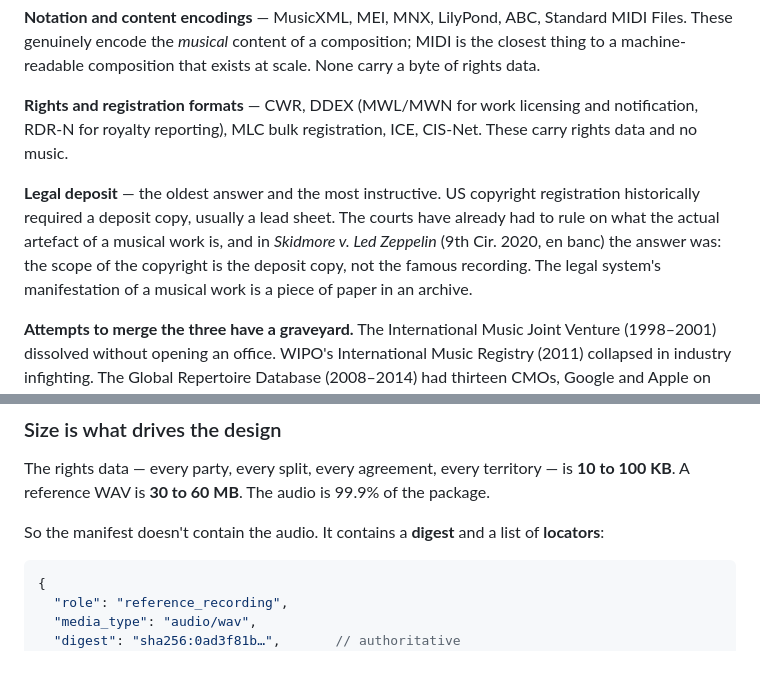
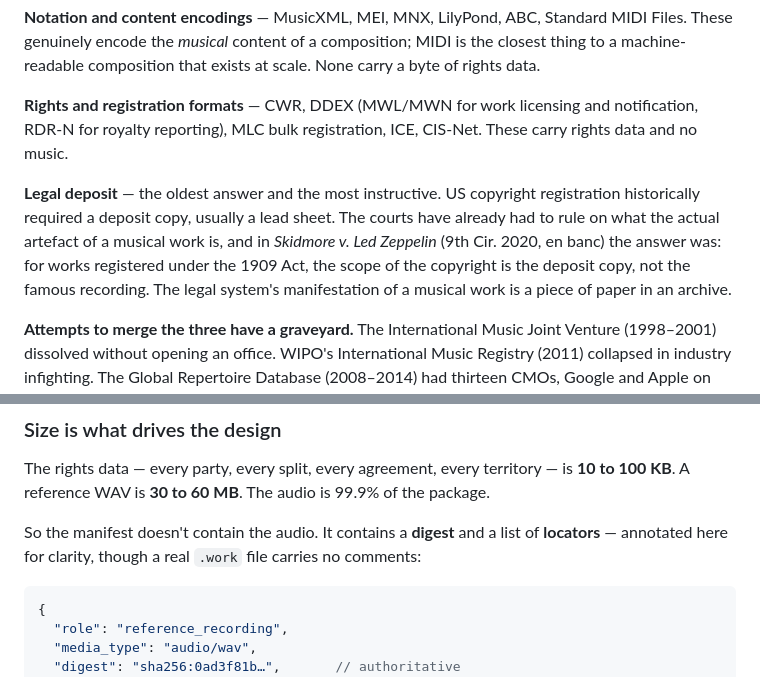
Before and after one commit to malimccalla/invoke, a Markdown page: README.md, 2 parts joined by grey strips. Rendered like a GitHub page.

````diff
--- a/README.md
+++ b/README.md
@@ -59,7 +59,7 @@ Partially, in three traditions that have never been joined up.
 
 **Rights and registration formats** — CWR, DDEX (MWL/MWN for work licensing and notification, RDR-N for royalty reporting), MLC bulk registration, ICE, CIS-Net. These carry rights data and no music.
 
-**Legal deposit** — the oldest answer and the most instructive. US copyright registration historically required a deposit copy, usually a lead sheet. The courts have already had to rule on what the actual artefact of a musical work is, and in *Skidmore v. Led Zeppelin* (9th Cir. 2020, en banc) the answer was: the scope of the copyright is the deposit copy, not the famous recording. The legal system's manifestation of a musical work is a piece of paper in an archive.
+**Legal deposit** — the oldest answer and the most instructive. US copyright registration historically required a deposit copy, usually a lead sheet. The courts have already had to rule on what the actual artefact of a musical work is, and in *Skidmore v. Led Zeppelin* (9th Cir. 2020, en banc) the answer was: for works registered under the 1909 Act, the scope of the copyright is the deposit copy, not the famous recording. The legal system's manifestation of a musical work is a piece of paper in an archive.
 
 **Attempts to merge the three have a graveyard.** The International Music Joint Venture (1998–2001) dissolved without opening an office. WIPO's International Music Registry (2011) collapsed in industry infighting. The Global Repertoire Database (2008–2014) had thirteen CMOs, Google and Apple on board, and folded when committed investment was withdrawn. dotBlockchain Media tried to define a file format carrying rights alongside audio and became Verifi Media. Open Music Initiative, Mediachain and Ujo are gone. Blokur survives.
 
@@ -107,7 +107,7 @@ Tooling doesn't recognise the extension out of the box, so it has to be told: [.
 
 The rights data — every party, every split, every agreement, every territory — is **10 to 100 KB**. A reference WAV is **30 to 60 MB**. The audio is 99.9% of the package.
 
-So the manifest doesn't contain the audio. It contains a **digest** and a list of **locators**:
+So the manifest doesn't contain the audio. It contains a **digest** and a list of **locators** — annotated here for clarity, though a real `.work` file carries no comments:
 
 ```jsonc
 {
````
Also changed, not shown: other parts of README.md (+16 -3 lines).
